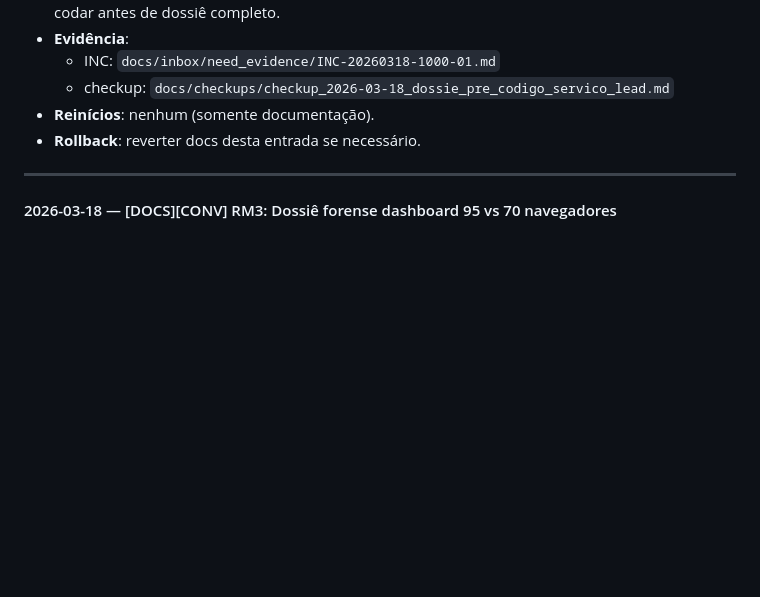
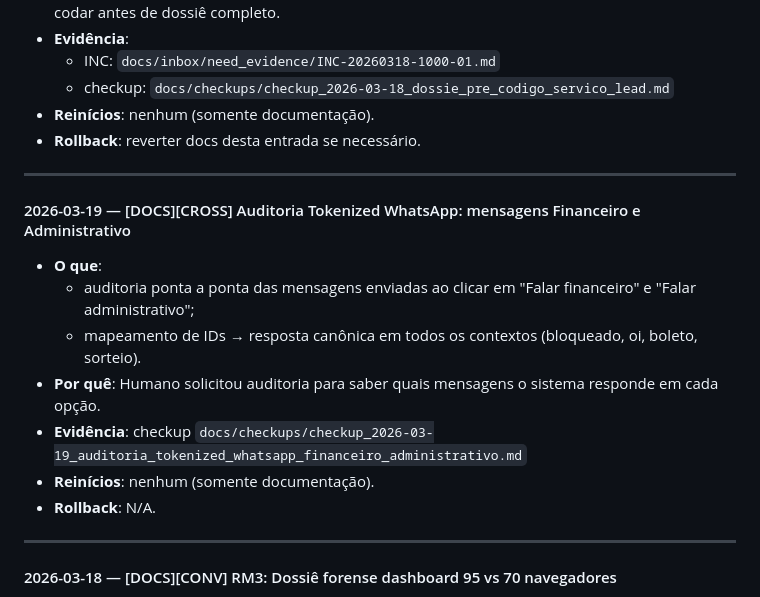
Before and after one commit to convenientetecnologia-coder/conveniente, a Markdown page: docs/TIMELINE.md, the part around the change. Drawn GitHub-style; blank space fills up the shorter version.

Commit message:
docs: auditoria tokenized WhatsApp - mensagens Financeiro e Administrativo
Made-with: Cursor

```diff
--- a/docs/TIMELINE.md
+++ b/docs/TIMELINE.md
@@ -44,6 +44,18 @@ Formato canônico (copiar/colar):
   - checkup: `docs/checkups/checkup_2026-03-18_dossie_pre_codigo_servico_lead.md`
 - **Reinícios**: nenhum (somente documentação).
 - **Rollback**: reverter docs desta entrada se necessário.
+
+---
+
+#### 2026-03-19 — [DOCS][CROSS] Auditoria Tokenized WhatsApp: mensagens Financeiro e Administrativo
+
+- **O que**:
+  - auditoria ponta a ponta das mensagens enviadas ao clicar em "Falar financeiro" e "Falar administrativo";
+  - mapeamento de IDs → resposta canônica em todos os contextos (bloqueado, oi, boleto, sorteio).
+- **Por quê**: Humano solicitou auditoria para saber quais mensagens o sistema responde em cada opção.
+- **Evidência**: checkup `docs/checkups/checkup_2026-03-19_auditoria_tokenized_whatsapp_financeiro_administrativo.md`
+- **Reinícios**: nenhum (somente documentação).
+- **Rollback**: N/A.
 
 ---
 
```
Also changed, not shown: docs/LIVRO_DE_BORDO.md (+1 -0 lines), docs/checkups/checkup_2026-03-19_auditoria_tokenized_whatsapp_financeiro_administrativo.md (added, +97 -0 lines).
